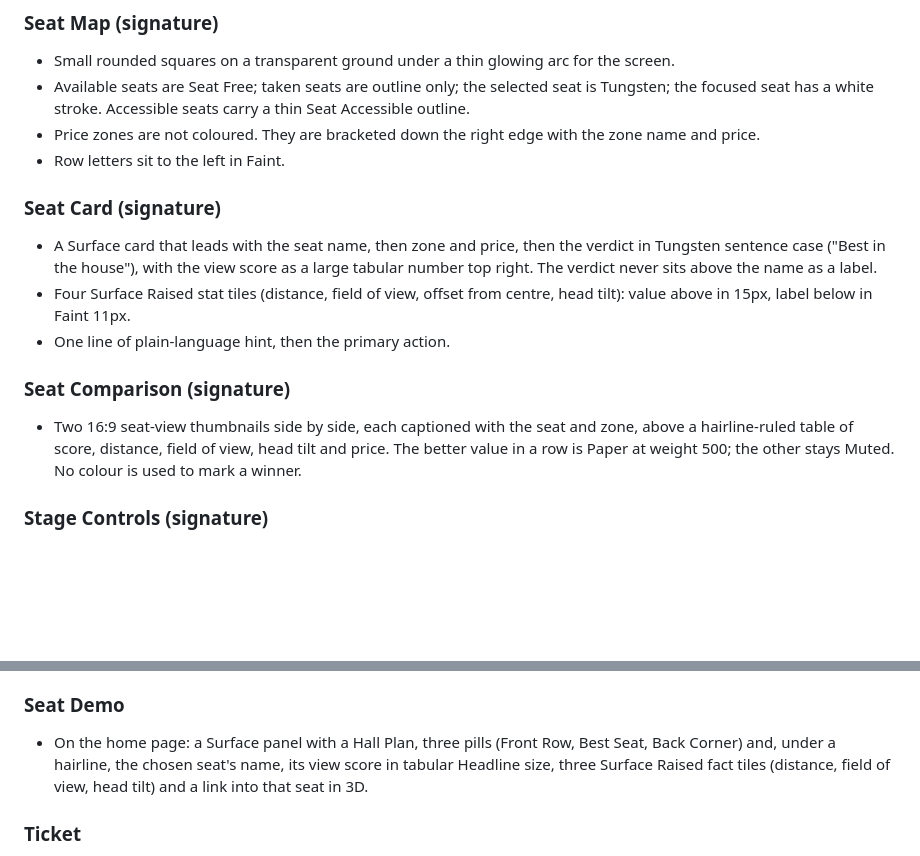
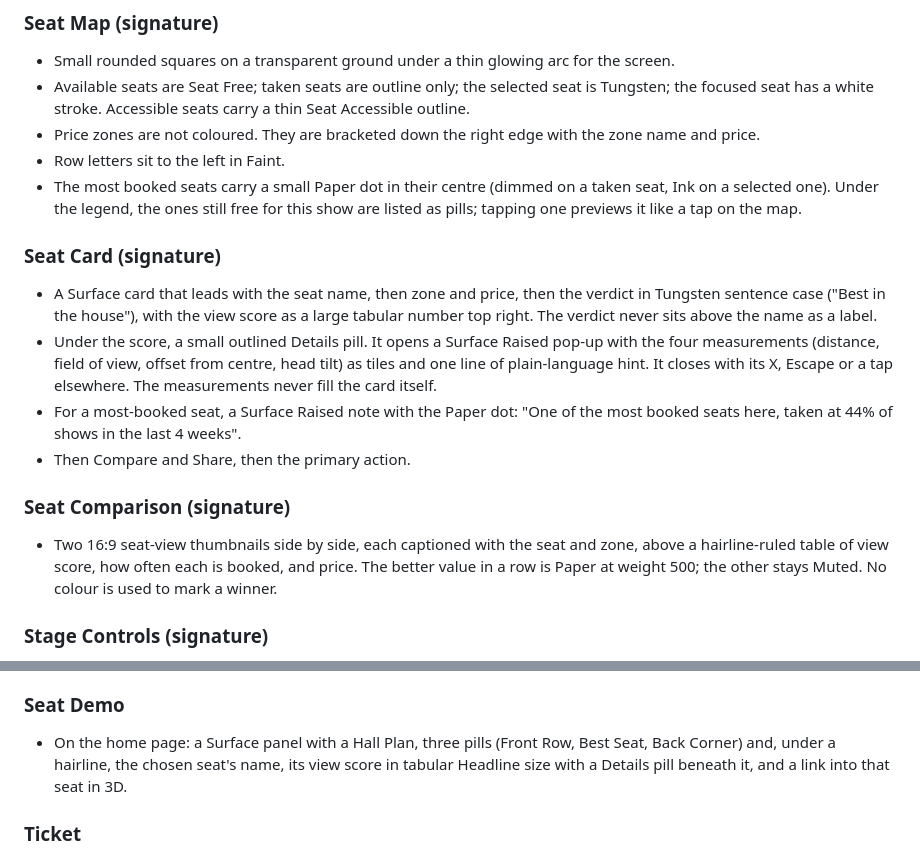
Before and after one commit to Arush-O7/SightLine, a Markdown page: DESIGN.md, 2 parts joined by grey strips. Drawn GitHub-style; blank space fills up the shorter version.

```diff
--- a/DESIGN.md
+++ b/DESIGN.md
@@ -279,14 +279,16 @@ Two families. Anything pressed is a full pill (`999px`): buttons, chips, tabs, s
 - Available seats are Seat Free; taken seats are outline only; the selected seat is Tungsten; the focused seat has a white stroke. Accessible seats carry a thin Seat Accessible outline.
 - Price zones are not coloured. They are bracketed down the right edge with the zone name and price.
 - Row letters sit to the left in Faint.
+- The most booked seats carry a small Paper dot in their centre (dimmed on a taken seat, Ink on a selected one). Under the legend, the ones still free for this show are listed as pills; tapping one previews it like a tap on the map.
 
 ### Seat Card (signature)
 - A Surface card that leads with the seat name, then zone and price, then the verdict in Tungsten sentence case ("Best in the house"), with the view score as a large tabular number top right. The verdict never sits above the name as a label.
-- Four Surface Raised stat tiles (distance, field of view, offset from centre, head tilt): value above in 15px, label below in Faint 11px.
-- One line of plain-language hint, then the primary action.
+- Under the score, a small outlined Details pill. It opens a Surface Raised pop-up with the four measurements (distance, field of view, offset from centre, head tilt) as tiles and one line of plain-language hint. It closes with its X, Escape or a tap elsewhere. The measurements never fill the card itself.
+- For a most-booked seat, a Surface Raised note with the Paper dot: "One of the most booked seats here, taken at 44% of shows in the last 4 weeks".
+- Then Compare and Share, then the primary action.
 
 ### Seat Comparison (signature)
-- Two 16:9 seat-view thumbnails side by side, each captioned with the seat and zone, above a hairline-ruled table of score, distance, field of view, head tilt and price. The better value in a row is Paper at weight 500; the other stays Muted. No colour is used to mark a winner.
+- Two 16:9 seat-view thumbnails side by side, each captioned with the seat and zone, above a hairline-ruled table of view score, how often each is booked, and price. The better value in a row is Paper at weight 500; the other stays Muted. No colour is used to mark a winner.
 
 ### Stage Controls (signature)
 - Translucent pills floating over the 3D view: a two-option view switch top left, icon tools top right, a caption bottom left naming the seat, a compact four-way seat-hop pad bottom right.
@@ -310,7 +312,7 @@ Two families. Anything pressed is a full pill (`999px`): buttons, chips, tabs, s
 - A small static plan drawn from a hall's real geometry: the screen as a thin Paper arc, every seat as a Seat Free square, accessible seats with the Seat Accessible outline, and at most one seat in Tungsten. Used on the home page's seat demo, on each cinema card and on a cinema's auditorium cards, always beside text that states the same facts.
 
 ### Seat Demo
-- On the home page: a Surface panel with a Hall Plan, three pills (Front Row, Best Seat, Back Corner) and, under a hairline, the chosen seat's name, its view score in tabular Headline size, three Surface Raised fact tiles (distance, field of view, head tilt) and a link into that seat in 3D.
+- On the home page: a Surface panel with a Hall Plan, three pills (Front Row, Best Seat, Back Corner) and, under a hairline, the chosen seat's name, its view score in tabular Headline size with a Details pill beneath it, and a link into that seat in 3D.
 
 ### Ticket
 - An 18px-radius Surface card split by a dashed divider into details and a stub with a white-backed QR code and the booking reference in spaced capitals. Prints as black on white.
```
Also changed, not shown: README.md (+5 -5 lines), docs/screenshots/front-row.jpg (deleted), docs/screenshots/phone-booking.jpg, docs/screenshots/seat-details.jpg (added), docs/screenshots/seat-view.jpg, 8 other files.
